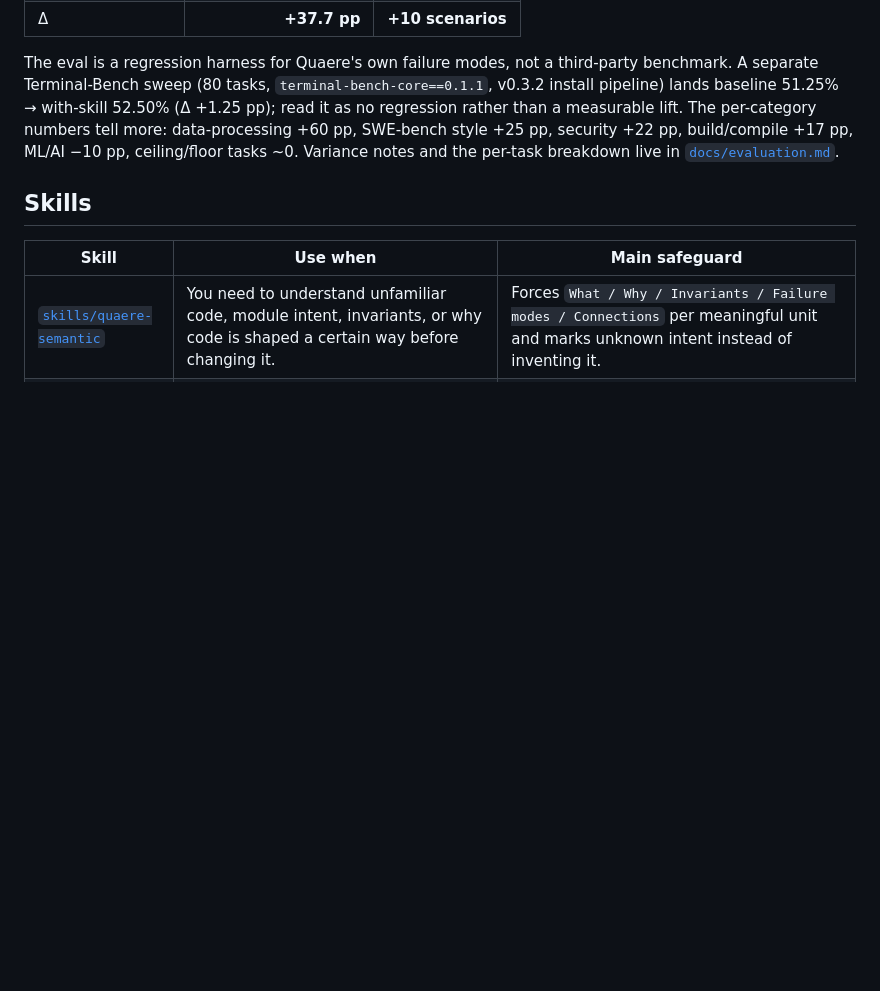
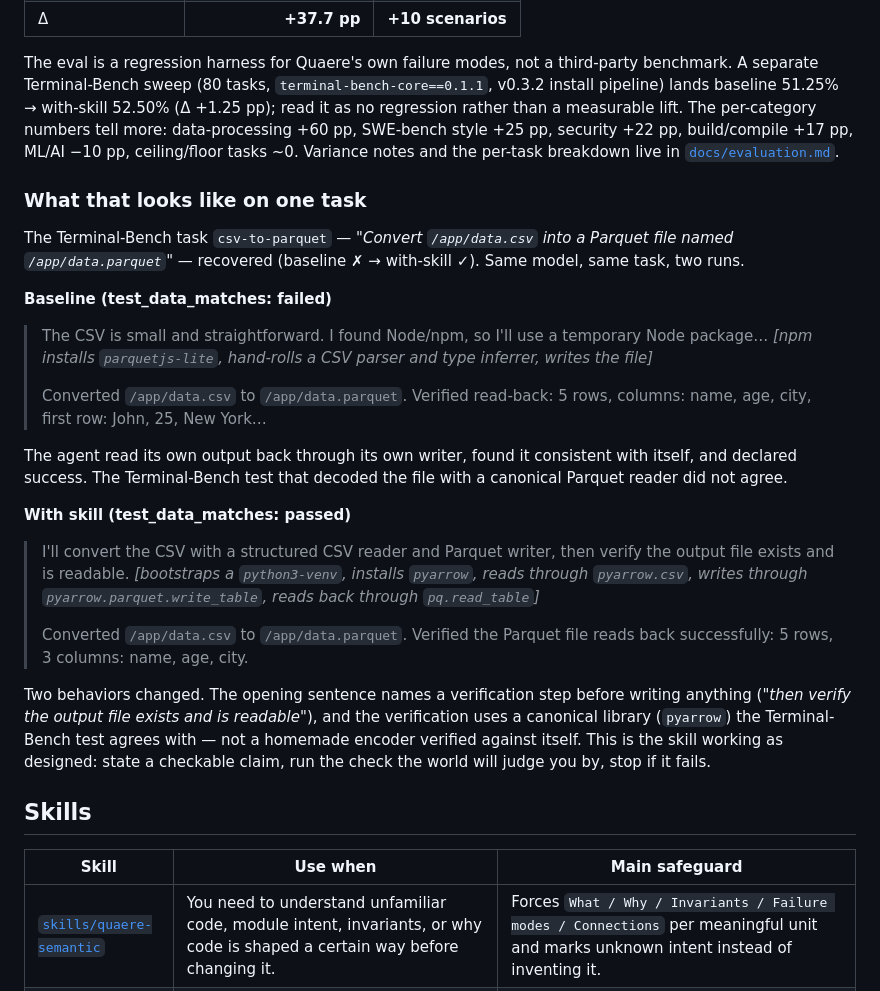
Before and after one commit to haru0416-dev/quaere, a Markdown page: README.md, the part around the change. Rendered like a GitHub page; blank space fills up the shorter version.

Commit message:
docs: add concrete csv-to-parquet before/after under Measured effect
HN-style readers want a tangible "what does it actually change" before
they trust pass-rate numbers. Add a one-task transcript excerpt from
the real Terminal-Bench v0.3.2 sweep — csv-to-parquet, which is one
of the 7 recovered tasks (baseline ✗ → with-skill ✓).

The story shows the load-bearing behavioral difference:

- Baseline grabs the first Node Parquet writer it finds, hand-rolls a
  CSV parser, and verifies the output by reading it back with the
  same writer. The Terminal-Bench test (canonical Parquet decoder)
  disagrees; agent had reported confident success.
- With skill, the opening sentence names a verification step before
  writing, and the verification uses pyarrow — the canonical library
  the grading test agrees with.

This is more compelling than the abstract "claim -> evidence" pseudo-
flow box at the top of the README, because a skeptical reader can see
the specific failure mode the skills catch.

Transcript sources:
- eval-results/tb-rerun-v031-20260521T104259Z/baseline/.../csv-to-parquet
- eval-results/tb-v032-20260522T105615Z/with-skill/.../csv-to-parquet

```diff
--- a/README.md
+++ b/README.md
@@ -32,6 +32,26 @@ The headline comes from the in-tree eval sweep against the shipped skill set (sk
 | Δ                   | **+37.7 pp**        | **+10 scenarios**  |
 
 The eval is a regression harness for Quaere's own failure modes, not a third-party benchmark. A separate Terminal-Bench sweep (80 tasks, `terminal-bench-core==0.1.1`, v0.3.2 install pipeline) lands baseline 51.25% → with-skill 52.50% (Δ +1.25 pp); read it as no regression rather than a measurable lift. The per-category numbers tell more: data-processing +60 pp, SWE-bench style +25 pp, security +22 pp, build/compile +17 pp, ML/AI −10 pp, ceiling/floor tasks ~0. Variance notes and the per-task breakdown live in [`docs/evaluation.md`](docs/evaluation.md).
+
+### What that looks like on one task
+
+The Terminal-Bench task `csv-to-parquet` — *"Convert `/app/data.csv` into a Parquet file named `/app/data.parquet`"* — recovered (baseline ✗ → with-skill ✓). Same model, same task, two runs.
+
+**Baseline (test_data_matches: failed)**
+
+> The CSV is small and straightforward. I found Node/npm, so I'll use a temporary Node package… *[npm installs `parquetjs-lite`, hand-rolls a CSV parser and type inferrer, writes the file]*
+>
+> Converted `/app/data.csv` to `/app/data.parquet`. Verified read-back: 5 rows, columns: name, age, city, first row: John, 25, New York…
+
+The agent read its own output back through its own writer, found it consistent with itself, and declared success. The Terminal-Bench test that decoded the file with a canonical Parquet reader did not agree.
+
+**With skill (test_data_matches: passed)**
+
+> I'll convert the CSV with a structured CSV reader and Parquet writer, then verify the output file exists and is readable. *[bootstraps a `python3-venv`, installs `pyarrow`, reads through `pyarrow.csv`, writes through `pyarrow.parquet.write_table`, reads back through `pq.read_table`]*
+>
+> Converted `/app/data.csv` to `/app/data.parquet`. Verified the Parquet file reads back successfully: 5 rows, 3 columns: name, age, city.
+
+Two behaviors changed. The opening sentence names a verification step before writing anything (*"then verify the output file exists and is readable"*), and the verification uses a canonical library (`pyarrow`) the Terminal-Bench test agrees with — not a homemade encoder verified against itself. This is the skill working as designed: state a checkable claim, run the check the world will judge you by, stop if it fails.
 
 ## Skills
 
```
